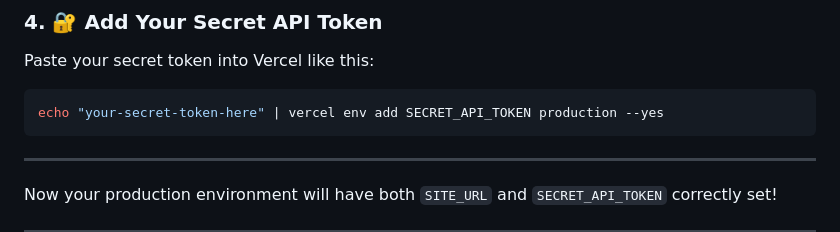
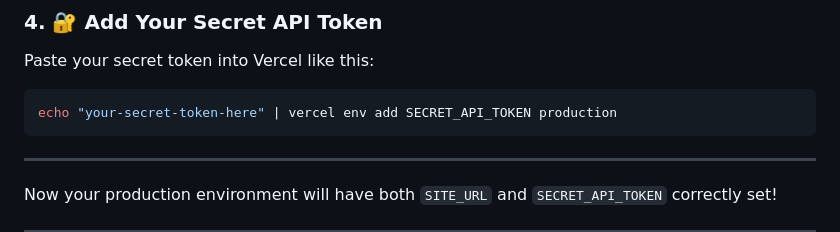
Before and after one commit to Androlax2/theo-nextjs-dato-starter, a Markdown page: README.md, the part around the change. Rendered like a GitHub page.

````diff
--- a/README.md
+++ b/README.md
@@ -148,7 +148,7 @@ echo "$SITE_URL" | vercel env add SITE_URL production
 Paste your secret token into Vercel like this:
 
 ```bash
-echo "your-secret-token-here" | vercel env add SECRET_API_TOKEN production --yes
+echo "your-secret-token-here" | vercel env add SECRET_API_TOKEN production
 ```
 
 ---
````
